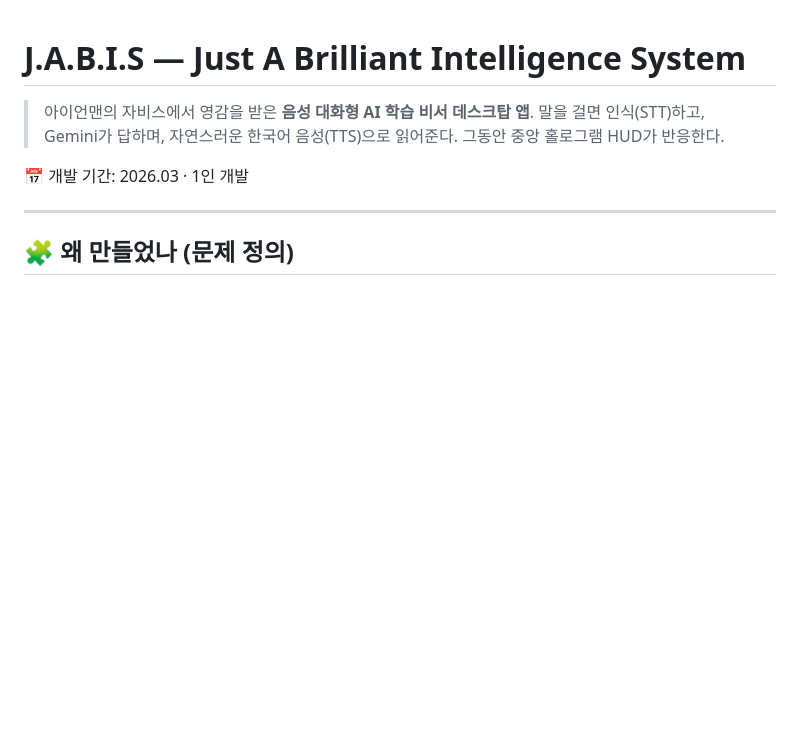
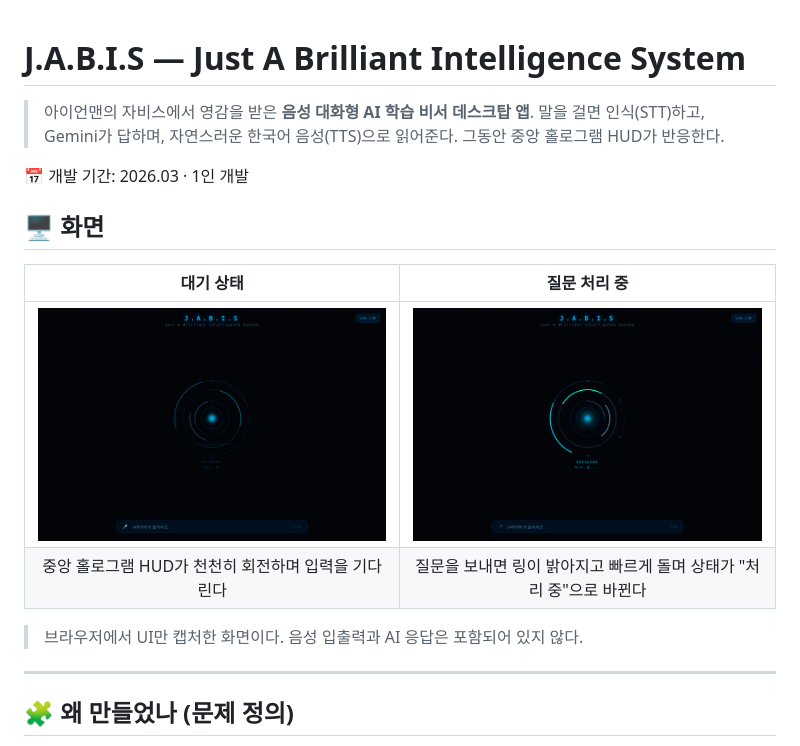
Before and after one commit to SkyWith628/jabis, a Markdown page: README.md, the part around the change. Rendered like a GitHub page; pictures changed too: docs/demo-hud-active.png (added), docs/demo-hud.png (added); blank space fills up the shorter version.

Commit message:
docs: README에 화면 스크린샷 추가
Co-Authored-By: Claude Opus 5.5 <noreply@anthropic.com>
Claude-Session: https://claude.ai/code/session_01RRf7aEYb5FNHjSDor9Ded9

```diff
--- a/README.md
+++ b/README.md
@@ -4,6 +4,15 @@
 > 말을 걸면 인식(STT)하고, Gemini가 답하며, 자연스러운 한국어 음성(TTS)으로 읽어준다. 그동안 중앙 홀로그램 HUD가 반응한다.
 
 📅 개발 기간: 2026.03 · 1인 개발
+
+## 🖥️ 화면
+
+| 대기 상태 | 질문 처리 중 |
+|:---:|:---:|
+| ![대기 상태의 홀로그램 HUD](docs/demo-hud.png) | ![질문을 보낸 뒤 처리 중인 HUD](docs/demo-hud-active.png) |
+| 중앙 홀로그램 HUD가 천천히 회전하며 입력을 기다린다 | 질문을 보내면 링이 밝아지고 빠르게 돌며 상태가 "처리 중"으로 바뀐다 |
+
+> 브라우저에서 UI만 캡처한 화면이다. 음성 입출력과 AI 응답은 포함되어 있지 않다.
 
 ---
 
```
